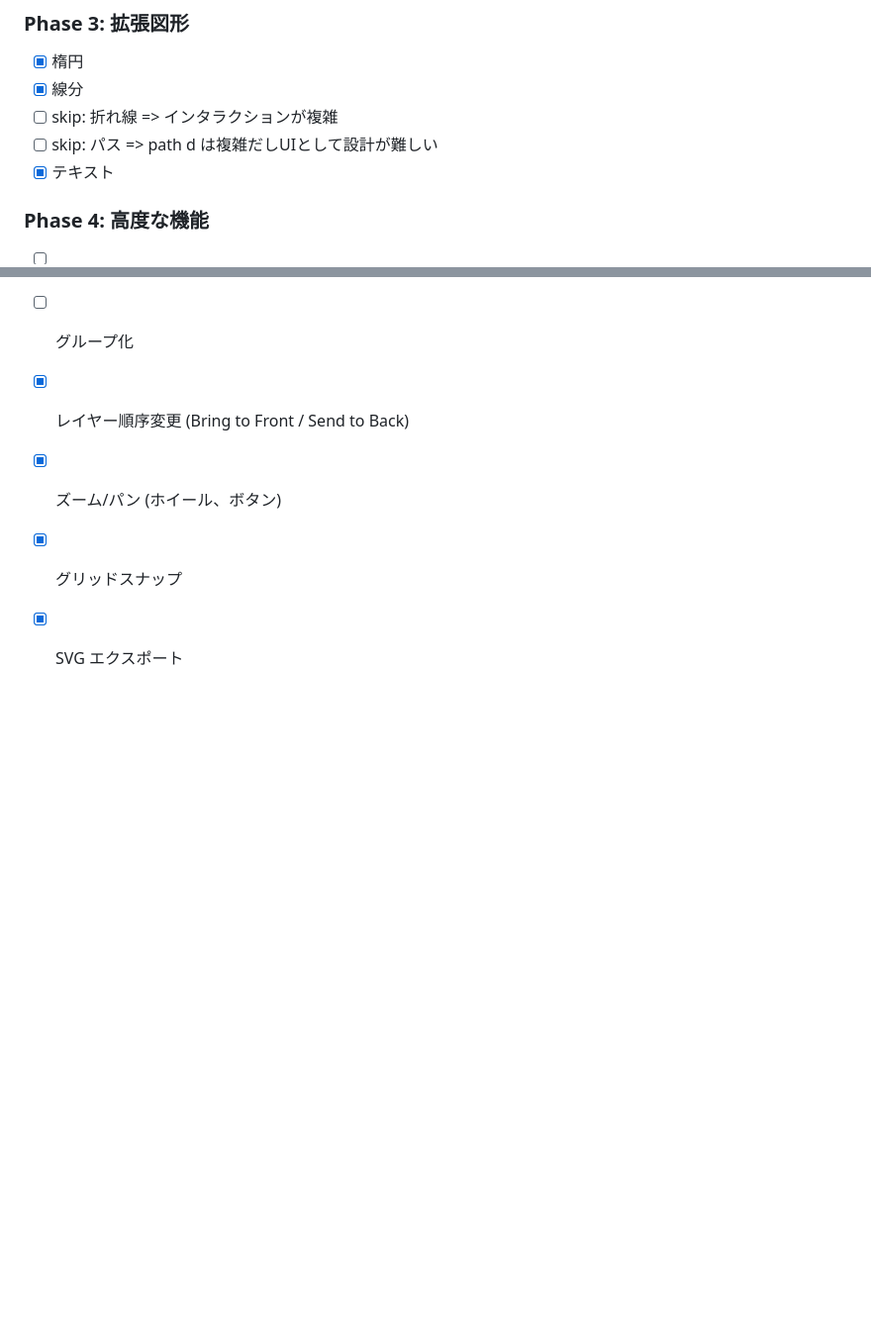
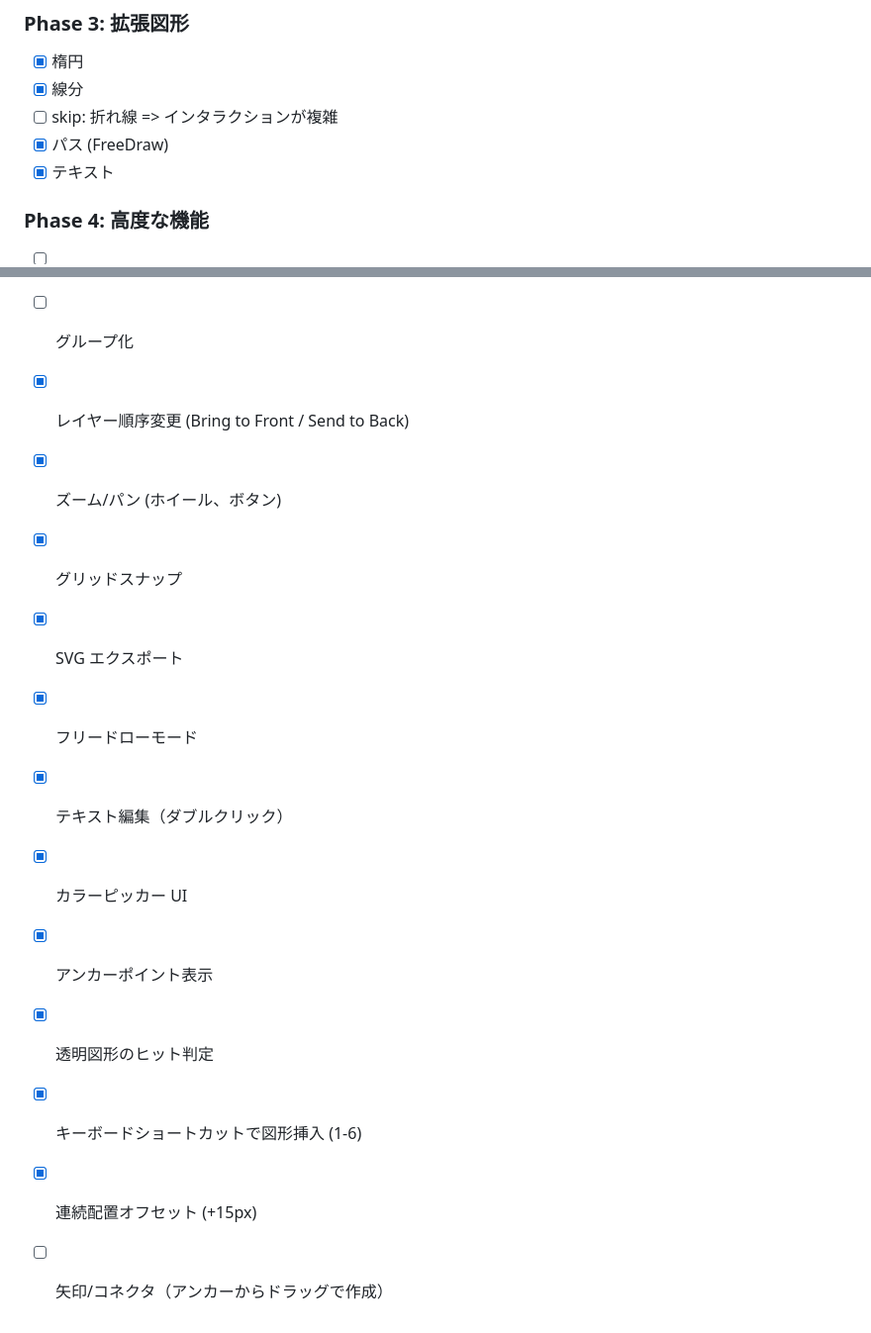
Before and after one commit to mizchi/moonlight, a Markdown page: spec.md, 2 parts joined by grey strips. Shown at 99% size. Rendered like a GitHub page; blank space fills up the shorter version.

```diff
--- a/spec.md
+++ b/spec.md
@@ -264,7 +328,7 @@ undo_stack.push(command)
 - [x] 楕円
 - [x] 線分
 - [ ] skip: 折れ線 => インタラクションが複雑
-- [ ] skip: パス => path d は複雑だしUIとして設計が難しい
+- [x] パス (FreeDraw)
 - [x] テキスト
 
 ### Phase 4: 高度な機能
@@ -275,3 +339,11 @@ undo_stack.push(command)
 - [x] ズーム/パン (ホイール、ボタン)
 - [x] グリッドスナップ
 - [x] SVG エクスポート
+- [x] フリードローモード
+- [x] テキスト編集（ダブルクリック）
+- [x] カラーピッカー UI
+- [x] アンカーポイント表示
+- [x] 透明図形のヒット判定
+- [x] キーボードショートカットで図形挿入 (1-6)
+- [x] 連続配置オフセット (+15px)
+- [ ] 矢印/コネクタ（アンカーからドラッグで作成）
```
Also changed, not shown: other parts of spec.md (+72 -8 lines).
